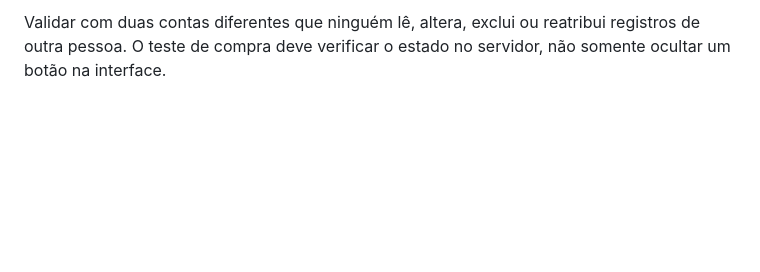
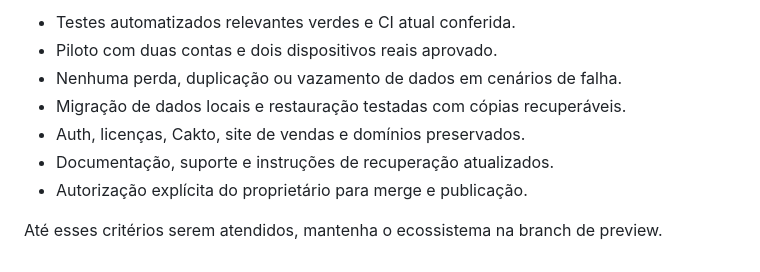
Before and after one commit to gaugerr/vertice-web, a Markdown page: docs/FUTURE-SYNC.md, the part around one of its changes. GitHub-like rendering; blank space fills up the shorter version.

```diff
--- a/docs/FUTURE-SYNC.md
+++ b/docs/FUTURE-SYNC.md
@@ -40,2 +51,10 @@ Antes de implementar, consultar o changelog e a documentação atual do Supabase
 
-Validar com duas contas diferentes que ninguém lê, altera, exclui ou reatribui registros de outra pessoa. O teste de compra deve verificar o estado no servidor, não somente ocultar um botão na interface.
+- Testes automatizados relevantes verdes e CI atual conferida.
+- Piloto com duas contas e dois dispositivos reais aprovado.
+- Nenhuma perda, duplicação ou vazamento de dados em cenários de falha.
+- Migração de dados locais e restauração testadas com cópias recuperáveis.
+- Auth, licenças, Cakto, site de vendas e domínios preservados.
+- Documentação, suporte e instruções de recuperação atualizados.
+- Autorização explícita do proprietário para merge e publicação.
+
+Até esses critérios serem atendidos, mantenha o ecossistema na branch de preview.
```
Also changed, not shown: other parts of docs/FUTURE-SYNC.md (+38 -27 lines).
